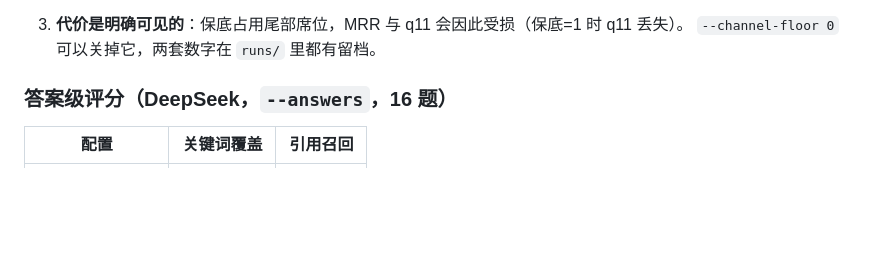
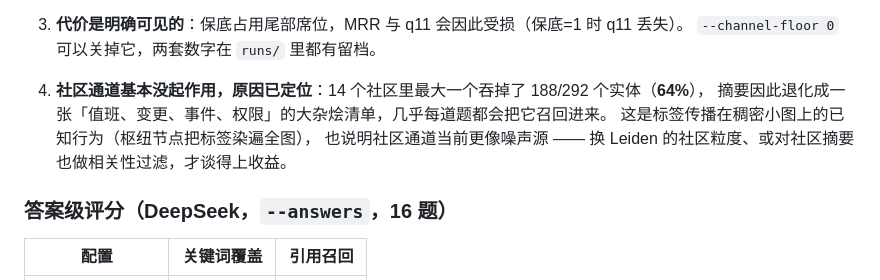
Before and after one commit to nanzhipro/quest-mvp-lab, a Markdown page: graphrag-hybrid-mvp/README.md, the part around the change. Drawn GitHub-style; blank space fills up the shorter version.

Commit message:
docs(graphrag-hybrid-mvp): 记录社区通道退化实测（最大社区含 64% 实体，摘要退化为噪声）

```diff
--- a/graphrag-hybrid-mvp/README.md
+++ b/graphrag-hybrid-mvp/README.md
@@ -208,6 +208,10 @@ uv run graphrag-mvp --artifacts artifacts eval --answers --channels lexical --ou
    这就是本 MVP 验证到的核心机制：**融合策略决定图谱通道的收益能不能落地**。
 3. **代价是明确可见的**：保底占用尾部席位，MRR 与 q11 会因此受损（保底=1 时 q11 丢失）。
    `--channel-floor 0` 可以关掉它，两套数字在 `runs/` 里都有留档。
+4. **社区通道基本没起作用，原因已定位**：14 个社区里最大一个吞掉了 188/292 个实体（**64%**），
+   摘要因此退化成一张「值班、变更、事件、权限」的大杂烩清单，几乎每道题都会把它召回进来。
+   这是标签传播在稠密小图上的已知行为（枢纽节点把标签染遍全图），
+   也说明社区通道当前更像噪声源 —— 换 Leiden 的社区粒度、或对社区摘要也做相关性过滤，才谈得上收益。
 
 ### 答案级评分（DeepSeek，`--answers`，16 题）
 
```
Also changed, not shown: graphrag-hybrid-mvp/SPEC.md (+3 -1 lines).
